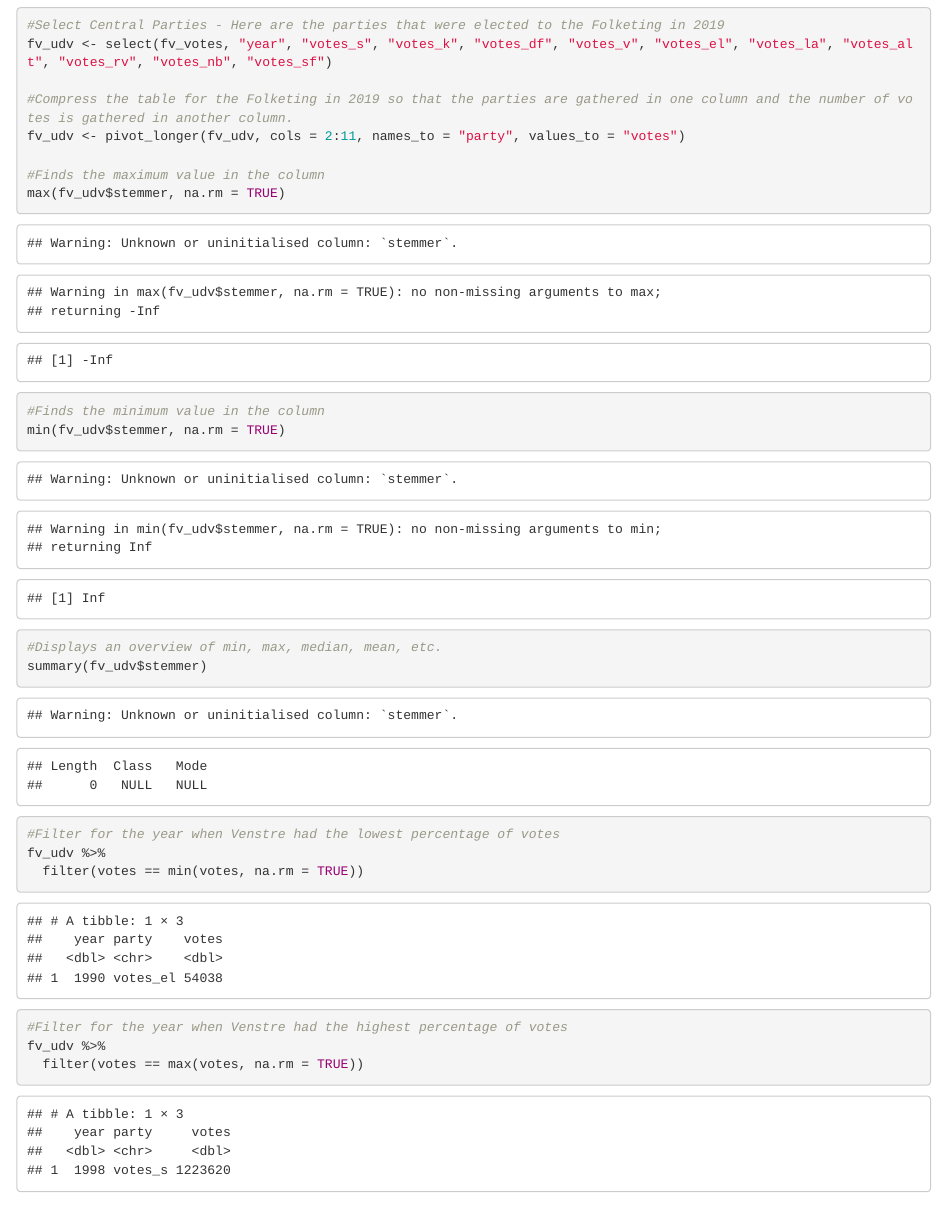
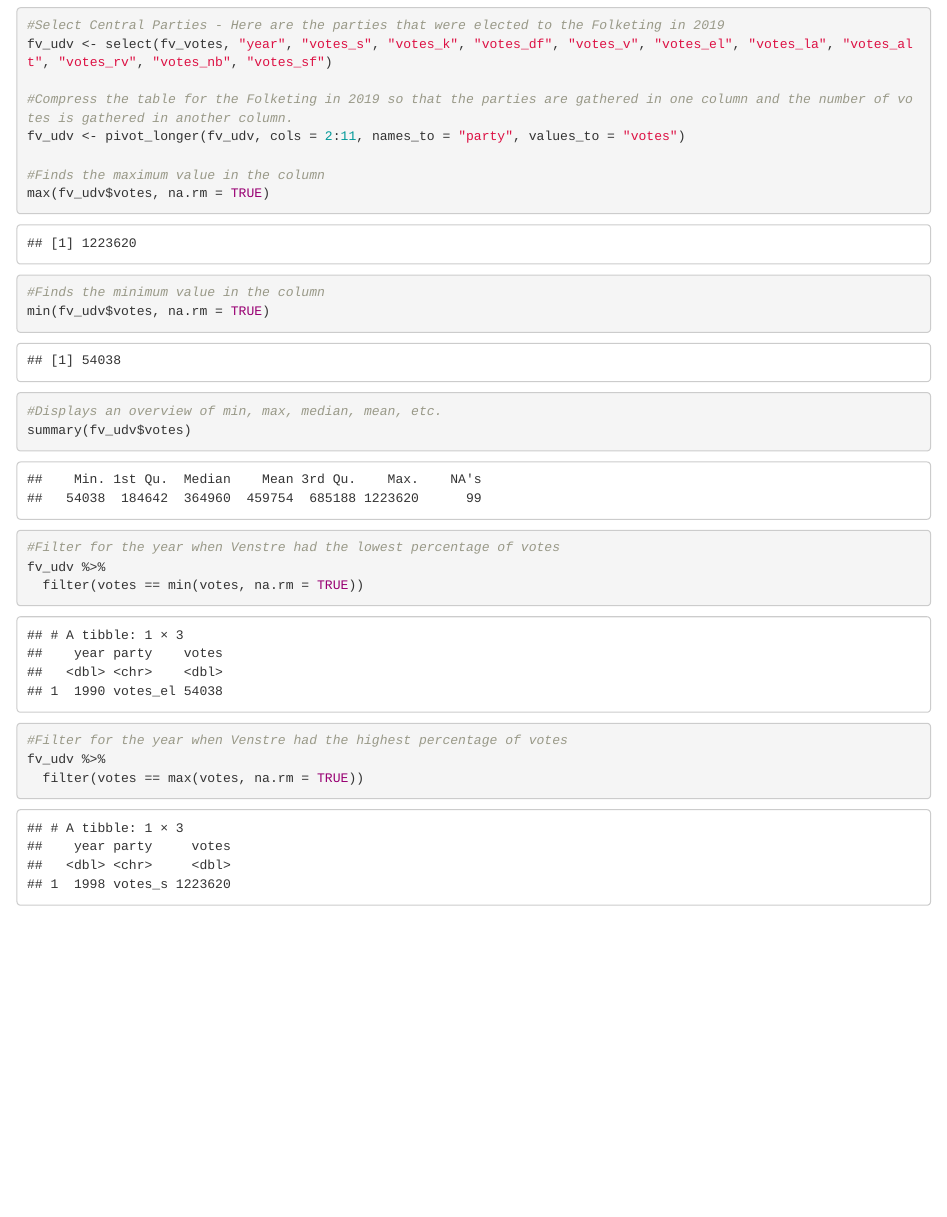
Before and after one commit to AUL-BSS-Datalab/StatisticsIntroR, an R Markdown document (Introduction_completed.Rmd): the page in a window 1100 px wide, from 2440 px down. Rendered offline with R 4.5, knitr and Pandoc, with nearby package versions.

Commit message:
Update Introduction_completed.Rmd

```diff
--- a/Introduction_completed.Rmd
+++ b/Introduction_completed.Rmd
@@ -79,13 +79,13 @@ fv_udv <- select(fv_votes, "year", "votes_s", "votes_k", "votes_df", "votes_v",
 fv_udv <- pivot_longer(fv_udv, cols = 2:11, names_to = "party", values_to = "votes")
 
 #Finds the maximum value in the column
-max(fv_udv$stemmer, na.rm = TRUE)
+max(fv_udv$votes, na.rm = TRUE)
 
 #Finds the minimum value in the column
-min(fv_udv$stemmer, na.rm = TRUE)
+min(fv_udv$votes, na.rm = TRUE)
 
 #Displays an overview of min, max, median, mean, etc.
-summary(fv_udv$stemmer)
+summary(fv_udv$votes)
 
 #Filter for the year when Venstre had the lowest percentage of votes
 fv_udv %>%
```
